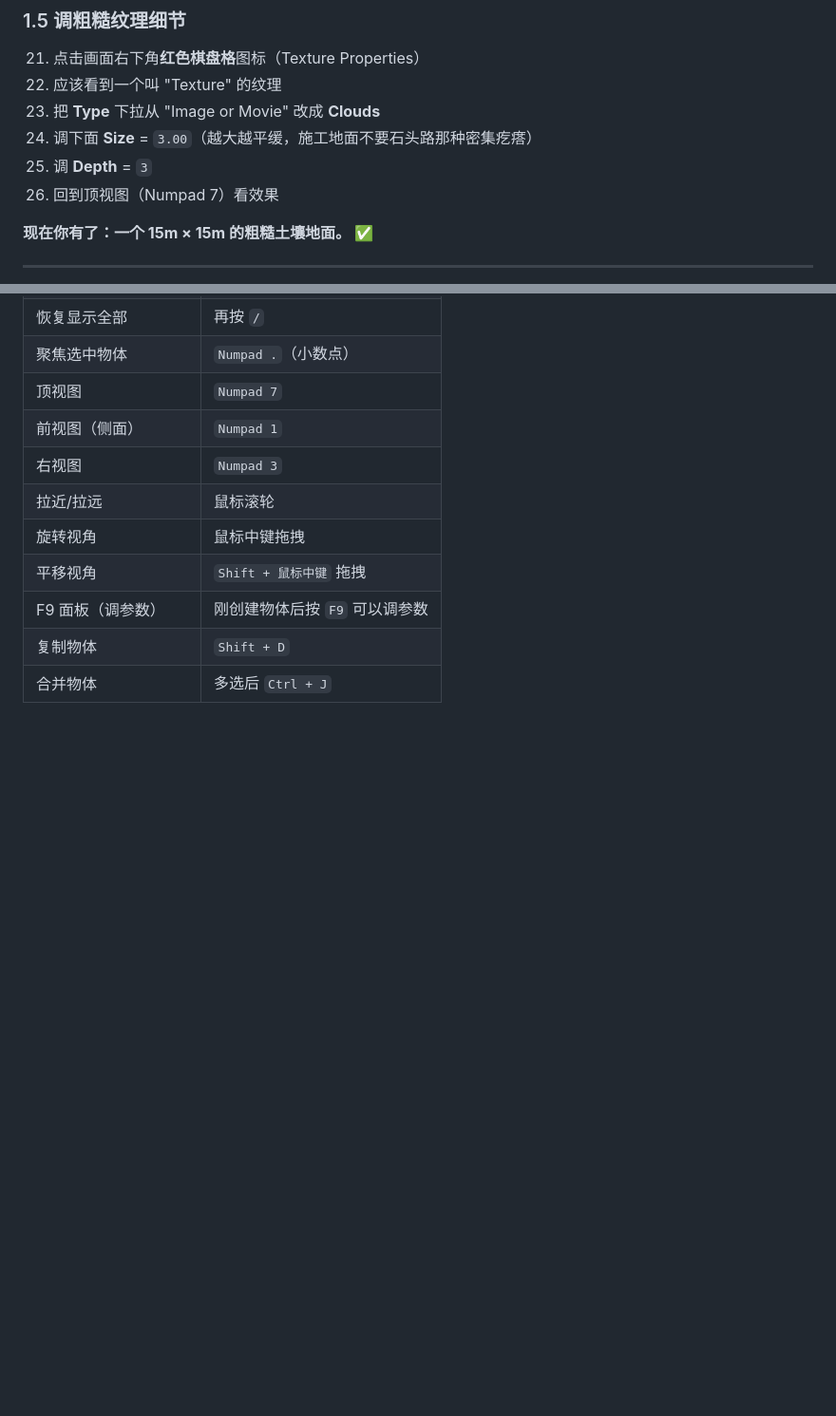
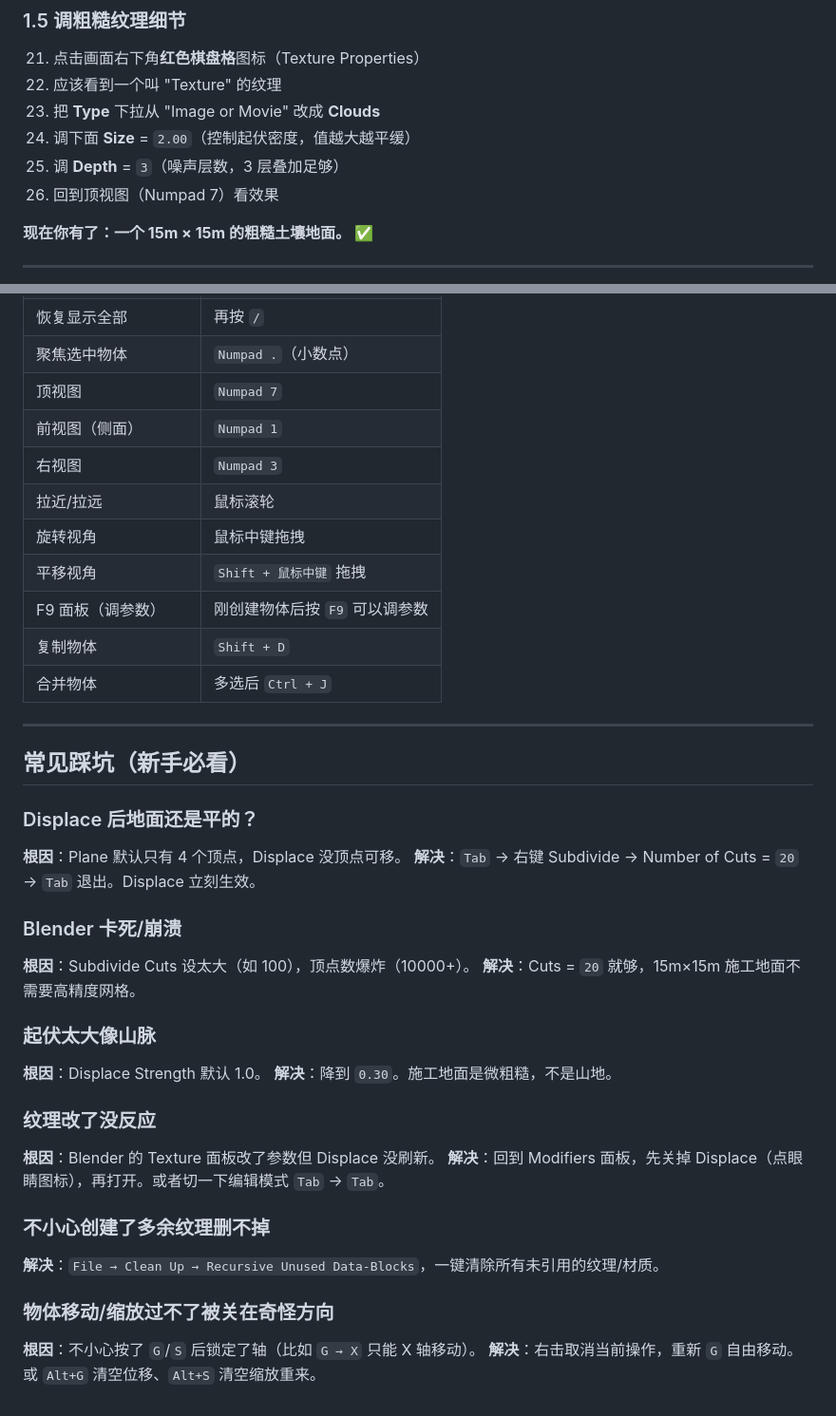
Before and after one commit to TIMHX/3d-sim-wiki, a Markdown page: blender-construction-site-tutorial.md, 2 parts joined by grey strips. Shown at 95% size. GitHub-like rendering; blank space fills up the shorter version.

Commit message:
fix: confirm Size=2.0 Depth=3 + add pitfalls section from real Blender session

```diff
--- a/blender-construction-site-tutorial.md
+++ b/blender-construction-site-tutorial.md
@@ -70,8 +70,8 @@
 21. 点击画面右下角**红色棋盘格**图标（Texture Properties）
 22. 应该看到一个叫 "Texture" 的纹理
 23. 把 **Type** 下拉从 "Image or Movie" 改成 **Clouds**
-24. 调下面 **Size** = `3.00`（越大越平缓，施工地面不要石头路那种密集疙瘩）
-25. 调 **Depth** = `3`
+24. 调下面 **Size** = `2.00`（控制起伏密度，值越大越平缓）
+25. 调 **Depth** = `3`（噪声层数，3 层叠加足够）
 26. 回到顶视图（Numpad 7）看效果
 
 **现在你有了：一个 15m × 15m 的粗糙土壤地面。** ✅
@@ -333,3 +333,30 @@
 | F9 面板（调参数） | 刚创建物体后按 `F9` 可以调参数 |
 | 复制物体 | `Shift + D` |
 | 合并物体 | 多选后 `Ctrl + J` |
+
+---
+
+## 常见踩坑（新手必看）
+
+### Displace 后地面还是平的？
+**根因**：Plane 默认只有 4 个顶点，Displace 没顶点可移。
+**解决**：`Tab` → 右键 Subdivide → Number of Cuts = `20` → `Tab` 退出。Displace 立刻生效。
+
+### Blender 卡死/崩溃
+**根因**：Subdivide Cuts 设太大（如 100），顶点数爆炸（10000+）。
+**解决**：Cuts = `20` 就够，15m×15m 施工地面不需要高精度网格。
+
+### 起伏太大像山脉
+**根因**：Displace Strength 默认 1.0。
+**解决**：降到 `0.30`。施工地面是微粗糙，不是山地。
+
+### 纹理改了没反应
+**根因**：Blender 的 Texture 面板改了参数但 Displace 没刷新。
+**解决**：回到 Modifiers 面板，先关掉 Displace（点眼睛图标），再打开。或者切一下编辑模式 `Tab` → `Tab`。
+
+### 不小心创建了多余纹理删不掉
+**解决**：`File → Clean Up → Recursive Unused Data-Blocks`，一键清除所有未引用的纹理/材质。
+
+### 物体移动/缩放过不了被关在奇怪方向
+**根因**：不小心按了 `G`/`S` 后锁定了轴（比如 `G → X` 只能 X 轴移动）。
+**解决**：右击取消当前操作，重新 `G` 自由移动。或 `Alt+G` 清空位移、`Alt+S` 清空缩放重来。
```
